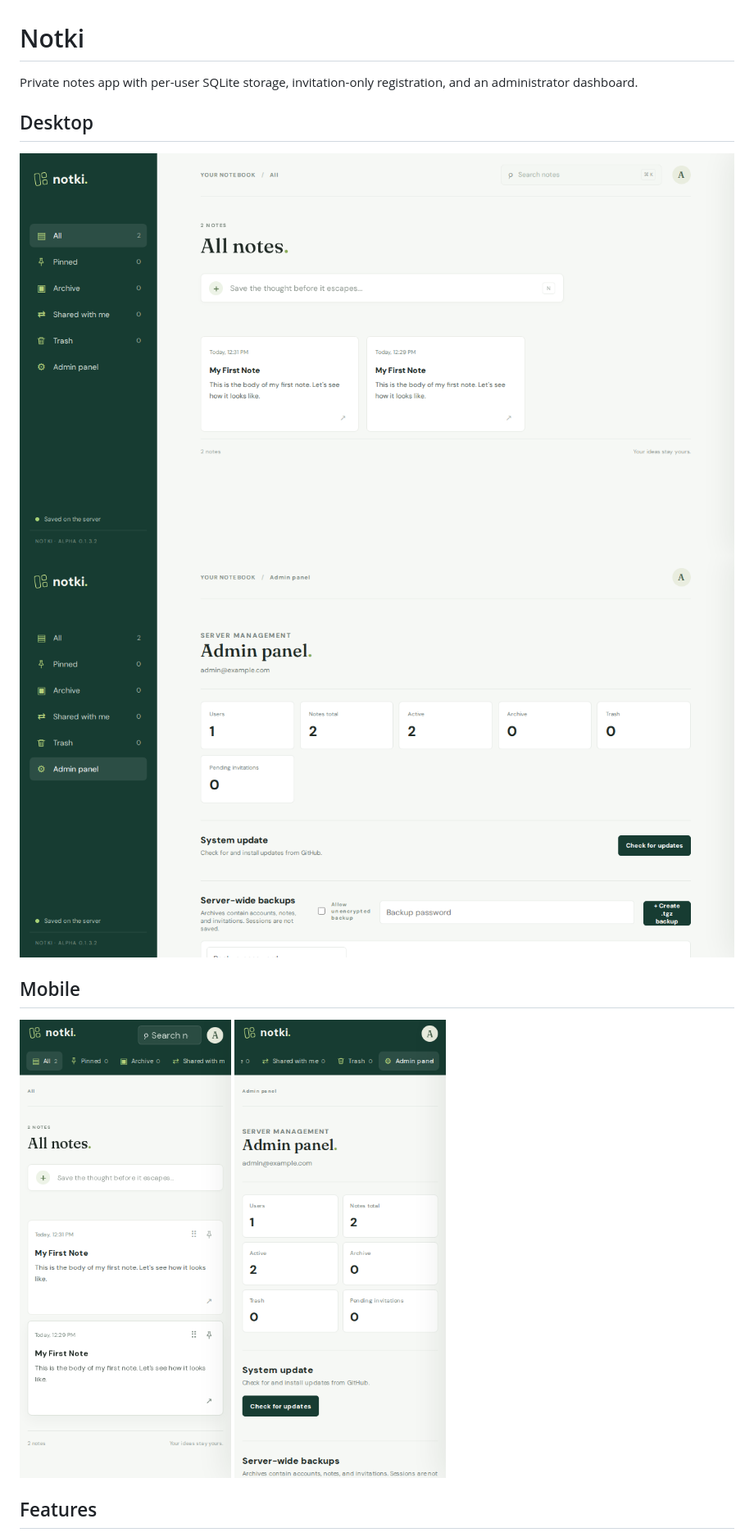
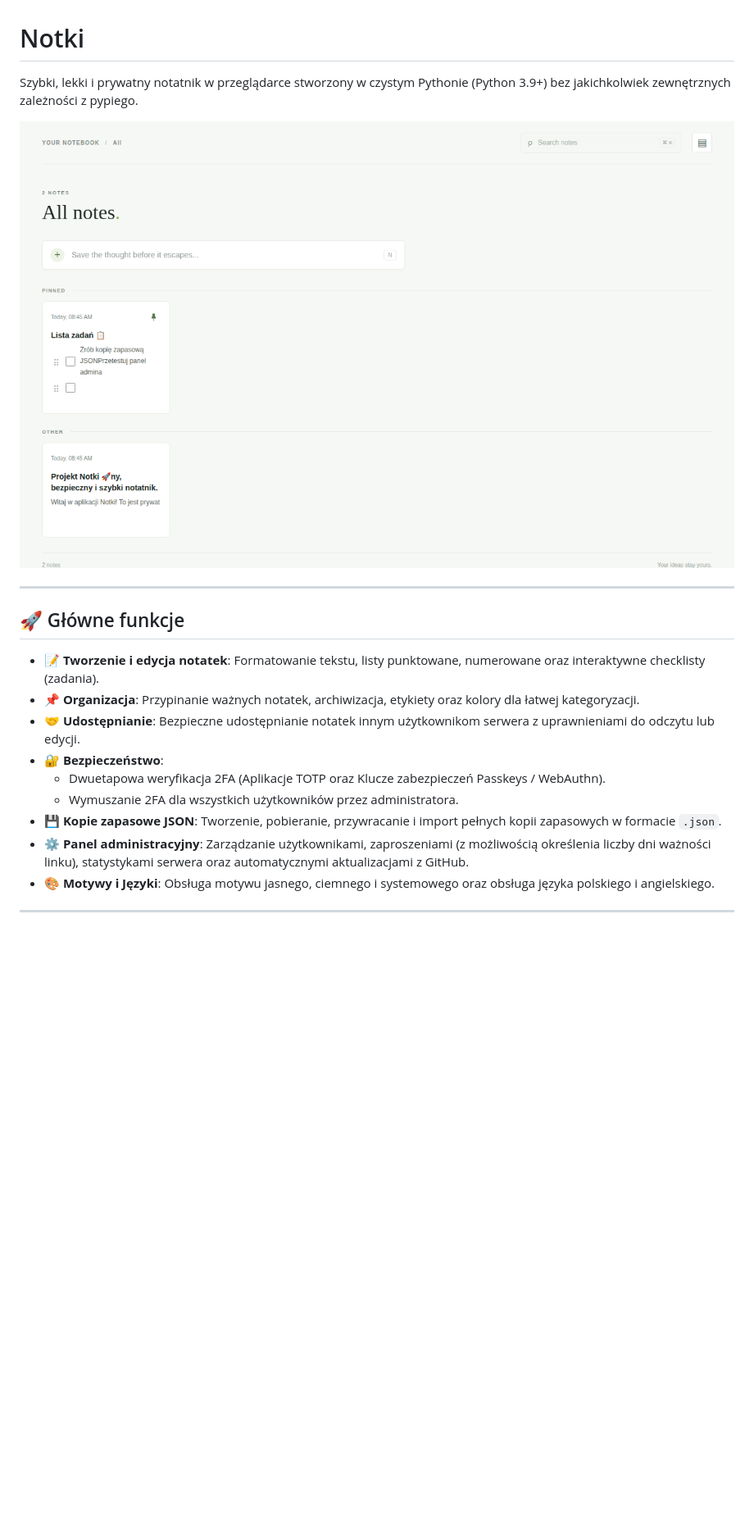
Before and after one commit to shirou93/Notki, a Markdown page: README.md, the part around the change printed below. Shown: that part at 82% size. GitHub-like rendering; pictures changed too: docs/desktop_admin.png, docs/desktop_notes.png, docs/mobile_admin.png; blank space fills up the shorter version.

```diff
--- a/README.md
+++ b/README.md
@@ -1,16 +1,22 @@
 # Notki
 
-Private notes app with per-user SQLite storage, invitation-only registration, and an administrator dashboard.
+Szybki, lekki i prywatny notatnik w przeglądarce stworzony w czystym Pythonie (Python 3.9+) bez jakichkolwiek zewnętrznych zależności z pypiego.
 
-## Desktop
+![Widok główny notatek](docs/desktop_notes.png)
 
-![Desktop Notes](docs/desktop_notes.png)
-![Desktop Admin](docs/desktop_admin.png)
+---
 
-## Mobile
+## 🚀 Główne funkcje
 
-![Mobile Notes](docs/mobile_notes.png)
-![Mobile Admin](docs/mobile_admin.png)
+- 📝 **Tworzenie i edycja notatek**: Formatowanie tekstu, listy punktowane, numerowane oraz interaktywne checklisty (zadania).
+- 📌 **Organizacja**: Przypinanie ważnych notatek, archiwizacja, etykiety oraz kolory dla łatwej kategoryzacji.
+- 🤝 **Udostępnianie**: Bezpieczne udostępnianie notatek innym użytkownikom serwera z uprawnieniami do odczytu lub edycji.
+- 🔐 **Bezpieczeństwo**:
+  - Dwuetapowa weryfikacja 2FA (Aplikacje TOTP oraz Klucze zabezpieczeń Passkeys / WebAuthn).
+  - Wymuszanie 2FA dla wszystkich użytkowników przez administratora.
+- 💾 **Kopie zapasowe JSON**: Tworzenie, pobieranie, przywracanie i import pełnych kopii zapasowych w formacie `.json`.
+- ⚙️ **Panel administracyjny**: Zarządzanie użytkownikami, zaproszeniami (z możliwością określenia liczby dni ważności linku), statystykami serwera oraz automatycznymi aktualizacjami z GitHub.
+- 🎨 **Motywy i Języki**: Obsługa motywu jasnego, ciemnego i systemowego oraz obsługa języka polskiego i angielskiego.
 
-## Features
+---
 
```
Also changed, not shown: other parts of README.md (+61 -95 lines), 8 other files.
